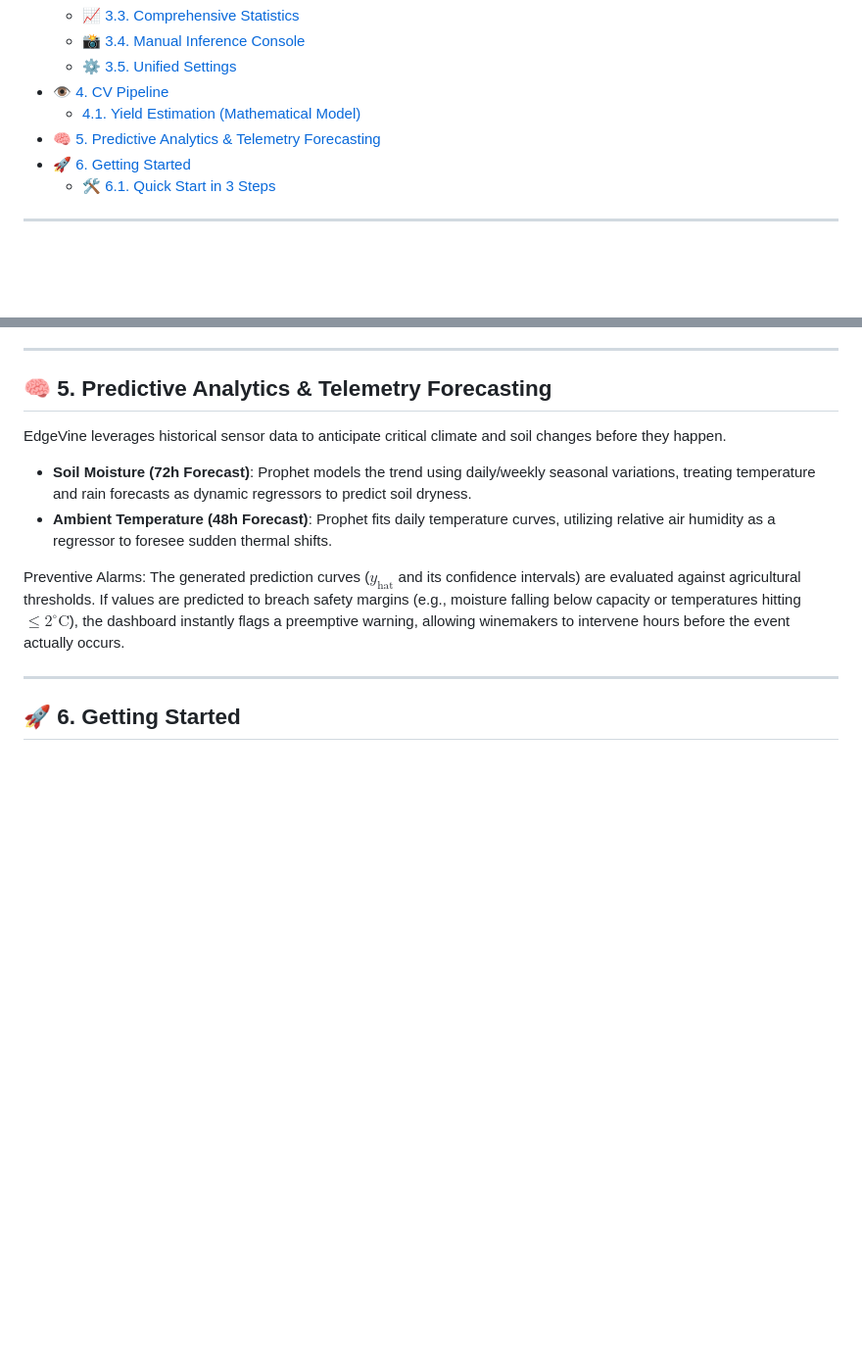
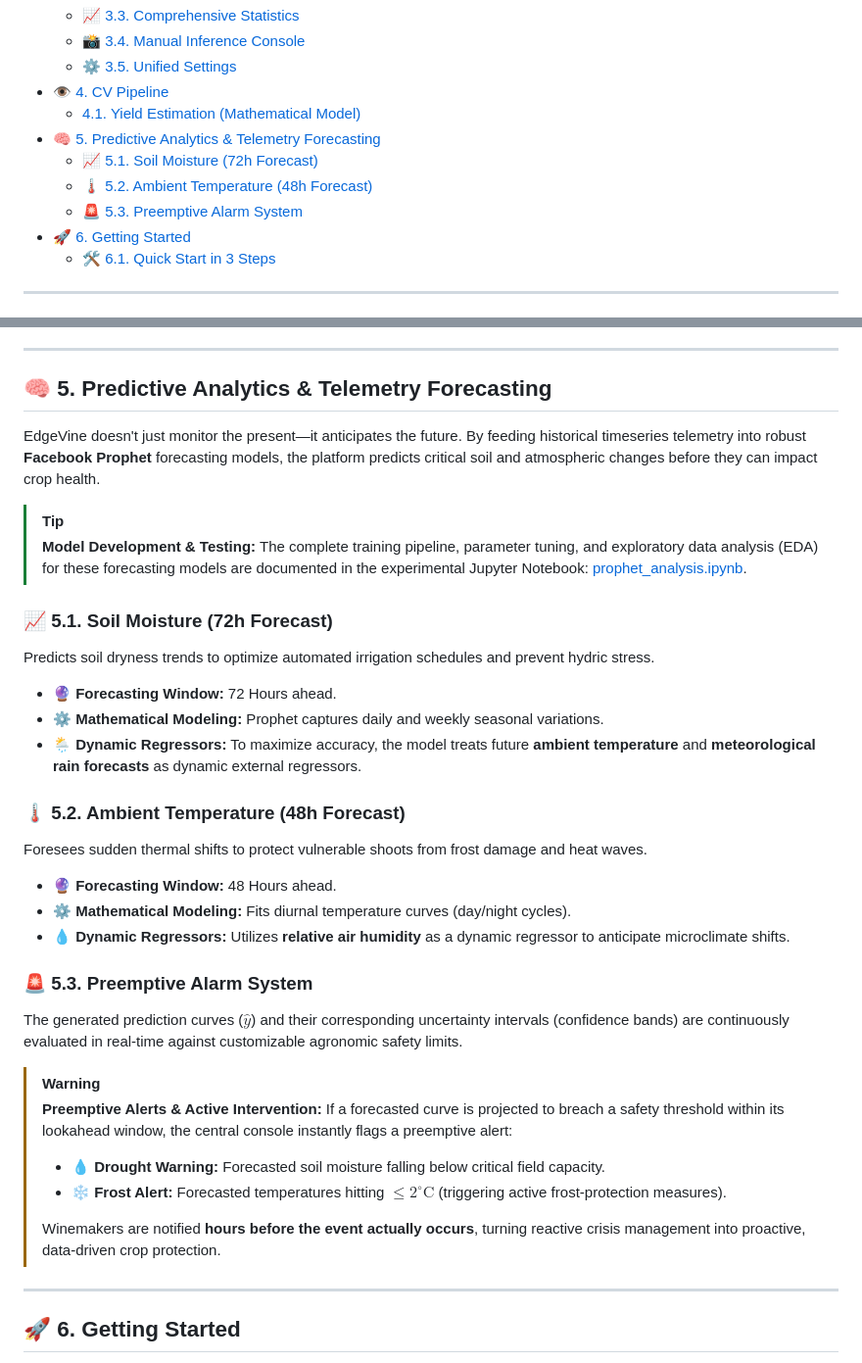
Before and after one commit to Lori-in-the-clouds/EdgeVine, a Markdown page: readme.md, 2 parts joined by grey strips. Shown at 98% size. Drawn GitHub-style; blank space fills up the shorter version.

Commit message:
forecast readme

```diff
--- a/readme.md
+++ b/readme.md
@@ -15,6 +15,9 @@ EdgeVine is an advanced precision viticulture platform that seamlessly integrate
 - [👁️ 4. CV Pipeline](#️-4-cv-pipeline)
   - [4.1. Yield Estimation (Mathematical Model)](#41-yield-estimation-mathematical-model)
 - [🧠 5. Predictive Analytics \& Telemetry Forecasting](#-5-predictive-analytics--telemetry-forecasting)
+  - [📈 5.1. Soil Moisture (72h Forecast)](#-51-soil-moisture-72h-forecast)
+  - [🌡️ 5.2. Ambient Temperature (48h Forecast)](#️-52-ambient-temperature-48h-forecast)
+  - [🚨 5.3. Preemptive Alarm System](#-53-preemptive-alarm-system)
 - [🚀 6. Getting Started](#-6-getting-started)
   - [🛠️ 6.1. Quick Start in 3 Steps](#️-61-quick-start-in-3-steps)
 
@@ -172,11 +175,37 @@ $$L = \left(\frac{\sum_{i=1}^{N}m_i}{1000}\right) \cdot \eta_{\text{yield}}$$
 
 ---
 ## 🧠 5. Predictive Analytics & Telemetry Forecasting
-EdgeVine leverages historical sensor data to anticipate critical climate and soil changes before they happen.
-- **Soil Moisture (72h Forecast)**: Prophet models the trend using daily/weekly seasonal variations, treating temperature and rain forecasts as dynamic regressors to predict soil dryness.
-- **Ambient Temperature (48h Forecast)**: Prophet fits daily temperature curves, utilizing relative air humidity as a regressor to foresee sudden thermal shifts.
 
-Preventive Alarms: The generated prediction curves ($y_{\text{hat}}$ and its confidence intervals) are evaluated against agricultural thresholds. If values are predicted to breach safety margins (e.g., moisture falling below capacity or temperatures hitting $\le 2^\circ\text{C}$), the dashboard instantly flags a preemptive warning, allowing winemakers to intervene hours before the event actually occurs.
+EdgeVine doesn't just monitor the present—it anticipates the future. By feeding historical timeseries telemetry into robust **Facebook Prophet** forecasting models, the platform predicts critical soil and atmospheric changes before they can impact crop health.
+
+> [!TIP]
+> **Model Development & Testing:**
+> The complete training pipeline, parameter tuning, and exploratory data analysis (EDA) for these forecasting models are documented in the experimental Jupyter Notebook: [prophet_analysis.ipynb](Predictions/prophet_analysis.ipynb).
+
+### 📈 5.1. Soil Moisture (72h Forecast)
+Predicts soil dryness trends to optimize automated irrigation schedules and prevent hydric stress.
+* 🔮 **Forecasting Window:** 72 Hours ahead.
+* ⚙️ **Mathematical Modeling:** Prophet captures daily and weekly seasonal variations.
+* 🌦️ **Dynamic Regressors:** To maximize accuracy, the model treats future **ambient temperature** and **meteorological rain forecasts** as dynamic external regressors.
+
+### 🌡️ 5.2. Ambient Temperature (48h Forecast)
+Foresees sudden thermal shifts to protect vulnerable shoots from frost damage and heat waves.
+* 🔮 **Forecasting Window:** 48 Hours ahead.
+* ⚙️ **Mathematical Modeling:** Fits diurnal temperature curves (day/night cycles).
+* 💧 **Dynamic Regressors:** Utilizes **relative air humidity** as a dynamic regressor to anticipate microclimate shifts.
+
+
+### 🚨 5.3. Preemptive Alarm System
+
+The generated prediction curves ($\hat{y}$) and their corresponding uncertainty intervals (confidence bands) are continuously evaluated in real-time against customizable agronomic safety limits.
+
+> [!WARNING]
+> **Preemptive Alerts & Active Intervention:**
+> If a forecasted curve is projected to breach a safety threshold within its lookahead window, the central console instantly flags a preemptive alert:
+> * 💧 **Drought Warning:** Forecasted soil moisture falling below critical field capacity.
+> * ❄️ **Frost Alert:** Forecasted temperatures hitting $\le 2^\circ\text{C}$ (triggering active frost-protection measures).
+>
+> Winemakers are notified **hours before the event actually occurs**, turning reactive crisis management into proactive, data-driven crop protection.
 
 ---
 
```
